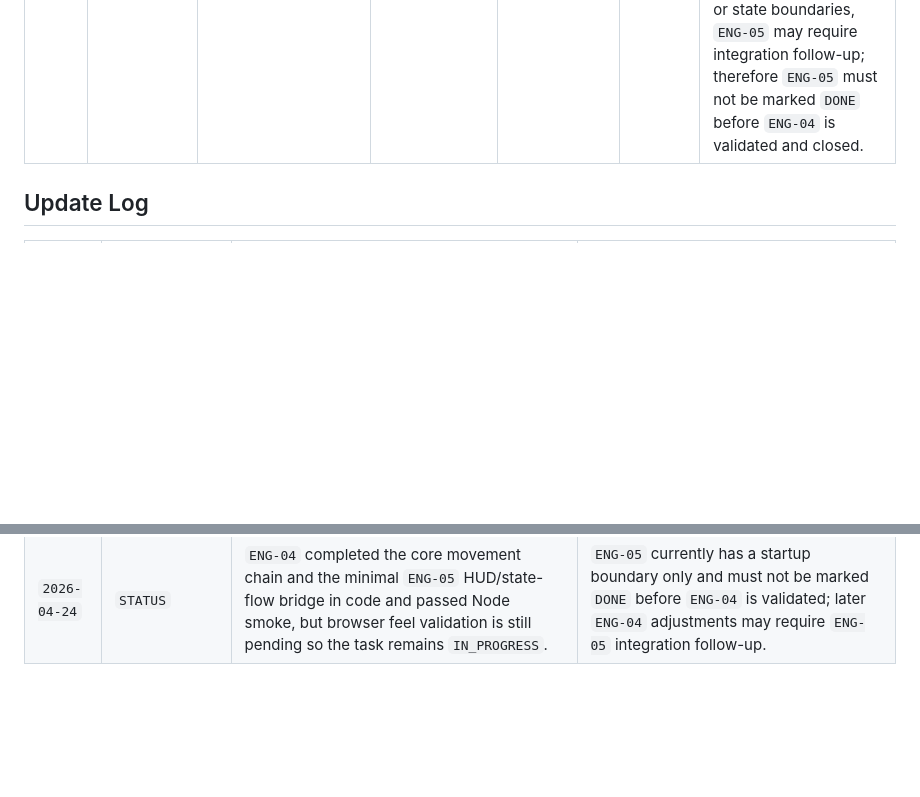
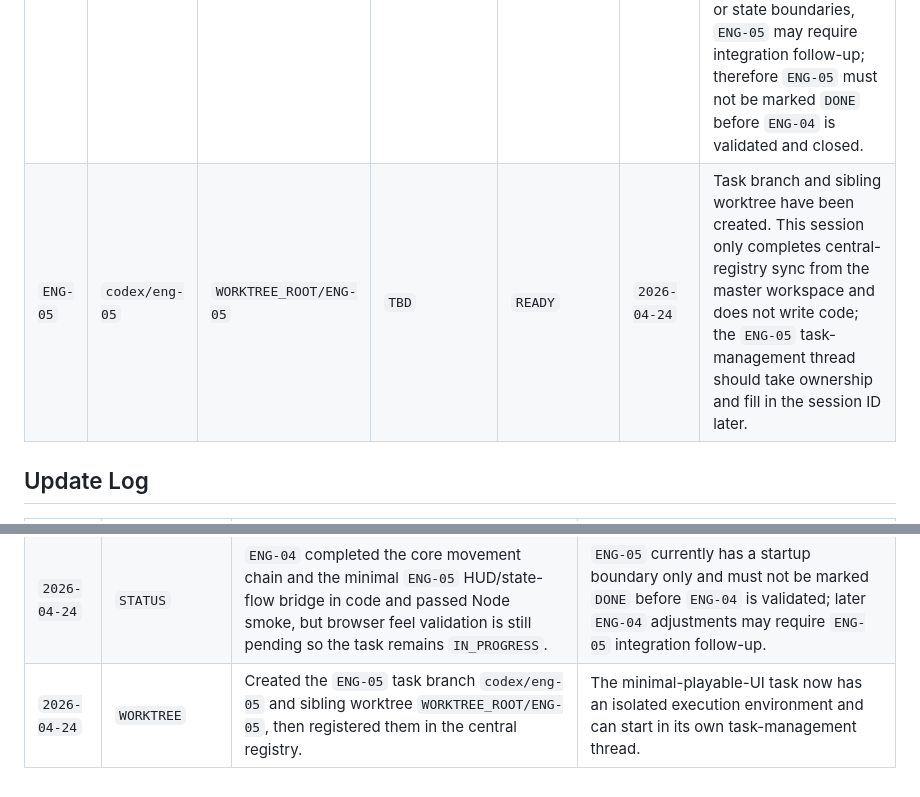
Before and after one commit to Tinymac0829/TOTM_MVP_H5, a Markdown page: docs/worktree_registry.md, 2 parts joined by grey strips. Rendered like a GitHub page; blank space fills up the shorter version.

Commit message:
registry updated: ENG-05 created

```diff
--- a/docs/worktree_registry.md
+++ b/docs/worktree_registry.md
@@ -39,6 +39,7 @@
 | `ENG-02` | `codex/eng-02` | `WORKTREE_ROOT/ENG-02` | `TBD` | `DONE` | `2026-04-23` | Runtime foundation completed in commit `b1b69b4`: `TileType`, `GridMap`, `StageLoader`, `Renderer + Camera`, and `story_001` JSON are wired, with Node smoke, HTTP access, and `1080x1920` device-emulation checks passed. |
 | `ENG-03` | `codex/eng-03` | `WORKTREE_ROOT/ENG-03` | `TBD` | `DONE` | `2026-04-23` | Input foundation completed: `TouchInput`, `KeyboardInput`, and `InputManager` are wired into `main.js`, emitting unified direction commands in the `playing` state; stable session ID remains `TBD`. |
 | `ENG-04` | `codex/eng-04` | `WORKTREE_ROOT/ENG-04` | `TBD` | `IN_PROGRESS` | `2026-04-24` | The core movement chain and the minimal HUD/state-flow bridge are wired and have passed Node smoke. Browser feel validation is still pending, so `ENG-04` must remain `IN_PROGRESS` and cannot be marked `DONE` yet. If later validation forces changes to timing, feel, or state boundaries, `ENG-05` may require integration follow-up; therefore `ENG-05` must not be marked `DONE` before `ENG-04` is validated and closed. |
+| `ENG-05` | `codex/eng-05` | `WORKTREE_ROOT/ENG-05` | `TBD` | `READY` | `2026-04-24` | Task branch and sibling worktree have been created. This session only completes central-registry sync from the master workspace and does not write code; the `ENG-05` task-management thread should take ownership and fill in the session ID later. |
 
 ## Update Log
 
@@ -58,3 +59,4 @@
 | `2026-04-23` | `STATUS` | `ENG-03` completed the input-foundation implementation and passed Node smoke verification. | `WORKTREE_ROOT/ENG-03` now has the unified input-command layer, and the `v0.1.0` foundation coding scope is complete. |
 | `2026-04-24` | `WORKTREE` | Created the `ENG-04` task branch `codex/eng-04` and sibling worktree `WORKTREE_ROOT/ENG-04`, then registered them in the central registry. | The core-movement-feel task now has an isolated execution environment and can start in its own task-management thread. |
 | `2026-04-24` | `STATUS` | `ENG-04` completed the core movement chain and the minimal `ENG-05` HUD/state-flow bridge in code and passed Node smoke, but browser feel validation is still pending so the task remains `IN_PROGRESS`. | `ENG-05` currently has a startup boundary only and must not be marked `DONE` before `ENG-04` is validated; later `ENG-04` adjustments may require `ENG-05` integration follow-up. |
+| `2026-04-24` | `WORKTREE` | Created the `ENG-05` task branch `codex/eng-05` and sibling worktree `WORKTREE_ROOT/ENG-05`, then registered them in the central registry. | The minimal-playable-UI task now has an isolated execution environment and can start in its own task-management thread. |
```
Also changed, not shown: docs/worktree_registry_zh.md (+2 -0 lines).
